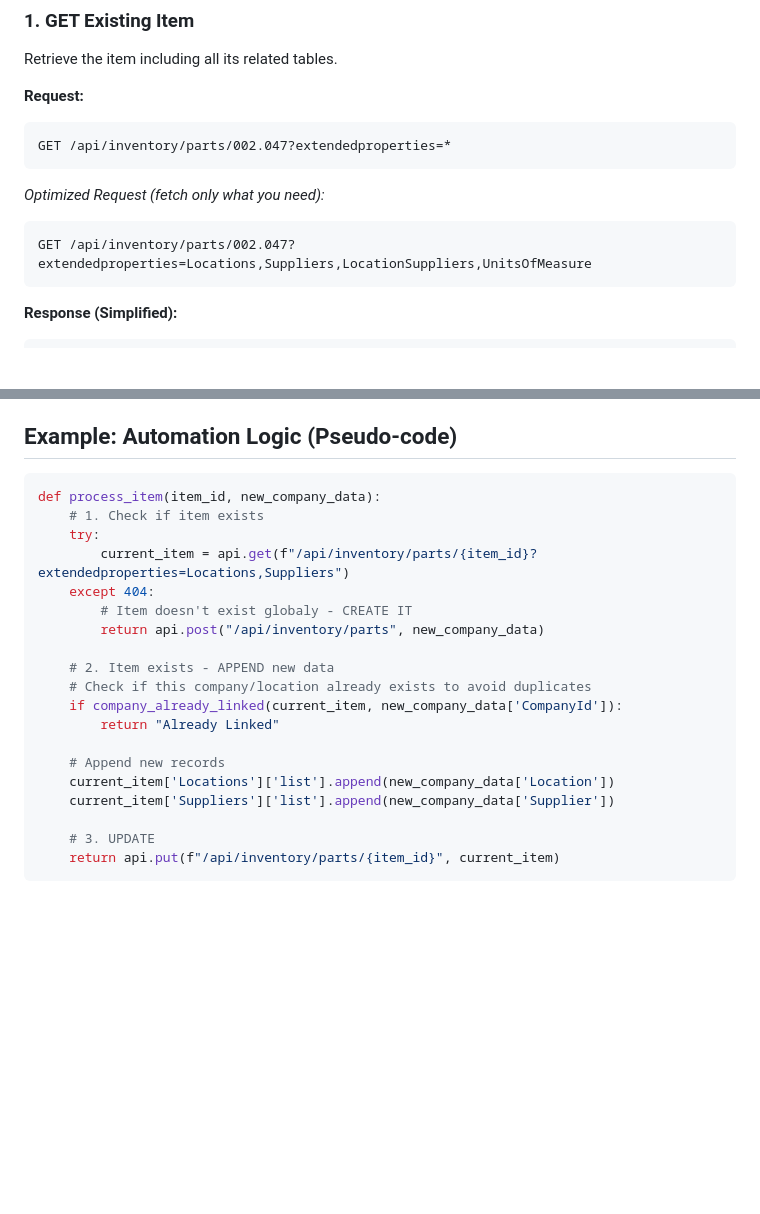
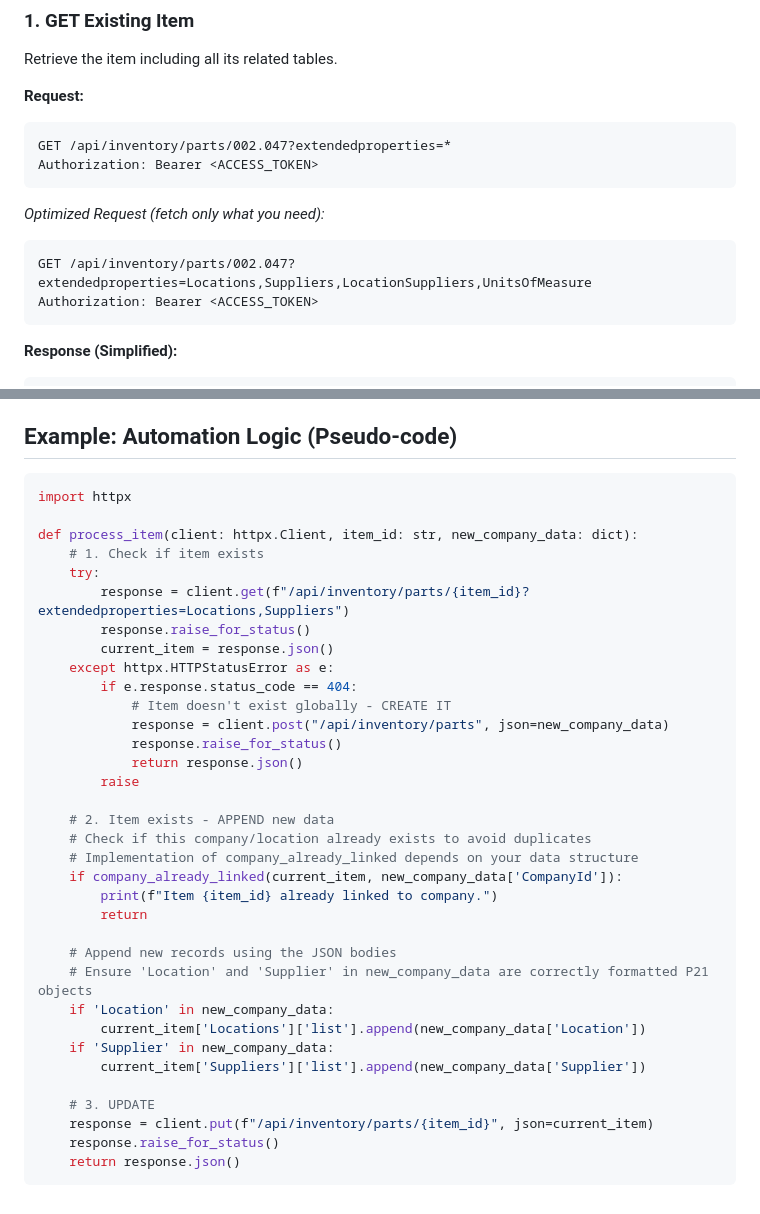
Before and after one commit to mrwuss/p21-api-documentation, a Markdown page: docs/11-Multi-Company-Inventory-Management.md, 2 parts joined by grey strips. GitHub-like rendering; blank space fills up the shorter version.

````diff
--- a/docs/11-Multi-Company-Inventory-Management.md
+++ b/docs/11-Multi-Company-Inventory-Management.md
@@ -70,10 +73,12 @@ Retrieve the item including all its related tables.
 **Request:**
 ```http
 GET /api/inventory/parts/002.047?extendedproperties=*
+Authorization: Bearer <ACCESS_TOKEN>
 ```
 *Optimized Request (fetch only what you need):*
 ```http
 GET /api/inventory/parts/002.047?extendedproperties=Locations,Suppliers,LocationSuppliers,UnitsOfMeasure
+Authorization: Bearer <ACCESS_TOKEN>
 ```
 
 **Response (Simplified):**
@@ -199,23 +247,38 @@ If you have 50k+ items to update:
 ## Example: Automation Logic (Pseudo-code)
 
 ```python
-def process_item(item_id, new_company_data):
+import httpx
+
+def process_item(client: httpx.Client, item_id: str, new_company_data: dict):
     # 1. Check if item exists
     try:
-        current_item = api.get(f"/api/inventory/parts/{item_id}?extendedproperties=Locations,Suppliers")
-    except 404:
-        # Item doesn't exist globaly - CREATE IT
-        return api.post("/api/inventory/parts", new_company_data)
+        response = client.get(f"/api/inventory/parts/{item_id}?extendedproperties=Locations,Suppliers")
+        response.raise_for_status()
+        current_item = response.json()
+    except httpx.HTTPStatusError as e:
+        if e.response.status_code == 404:
+            # Item doesn't exist globally - CREATE IT
+            response = client.post("/api/inventory/parts", json=new_company_data)
+            response.raise_for_status()
+            return response.json()
+        raise
 
     # 2. Item exists - APPEND new data
     # Check if this company/location already exists to avoid duplicates
+    # Implementation of company_already_linked depends on your data structure
     if company_already_linked(current_item, new_company_data['CompanyId']):
-        return "Already Linked"
+        print(f"Item {item_id} already linked to company.")
+        return
 
-    # Append new records
-    current_item['Locations']['list'].append(new_company_data['Location'])
-    current_item['Suppliers']['list'].append(new_company_data['Supplier'])
+    # Append new records using the JSON bodies
+    # Ensure 'Location' and 'Supplier' in new_company_data are correctly formatted P21 objects
+    if 'Location' in new_company_data:
+        current_item['Locations']['list'].append(new_company_data['Location'])
+    if 'Supplier' in new_company_data:
+        current_item['Suppliers']['list'].append(new_company_data['Supplier'])
 
     # 3. UPDATE
-    return api.put(f"/api/inventory/parts/{item_id}", current_item)
+    response = client.put(f"/api/inventory/parts/{item_id}", json=current_item)
+    response.raise_for_status()
+    return response.json()
 ```
````
Also changed, not shown: other parts of docs/11-Multi-Company-Inventory-Management.md (+48 -2 lines).
